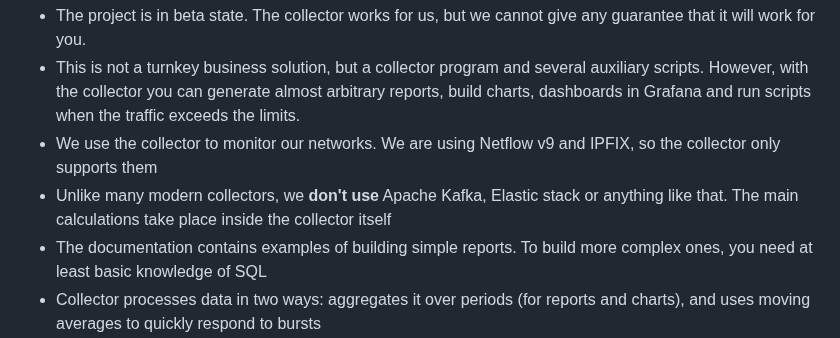
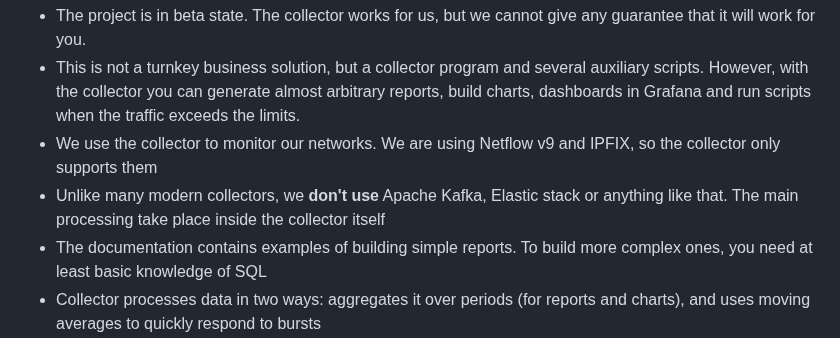
Before and after one commit to vmxdev/xenoeye, a Markdown page: README.md, the part around the change. Rendered like a GitHub page.

Commit message:
Update documentation

```diff
--- a/README.md
+++ b/README.md
@@ -21,7 +21,7 @@ Please read carefully: some items may not be suitable for you
   * The project is in beta state. The collector works for us, but we cannot give any guarantee that it will work for you.
   * This is not a turnkey business solution, but a collector program and several auxiliary scripts. However, with the collector you can generate almost arbitrary reports, build charts, dashboards in Grafana and run scripts when the traffic exceeds the limits.
   * We use the collector to monitor our networks. We are using Netflow v9 and IPFIX, so the collector only supports them
-  * Unlike many modern collectors, we **don't use** Apache Kafka, Elastic stack or anything like that. The main calculations take place inside the collector itself
+  * Unlike many modern collectors, we **don't use** Apache Kafka, Elastic stack or anything like that. The main processing take place inside the collector itself
   * The documentation contains examples of building simple reports. To build more complex ones, you need at least basic knowledge of SQL
   * Collector processes data in two ways: aggregates it over periods (for reports and charts), and uses moving averages to quickly respond to bursts
   * Both methods can be used individually or together. For example, if a moving average detects a threshold being exceeded, you can run a custom script and immediately enable extended statistics collection
```
